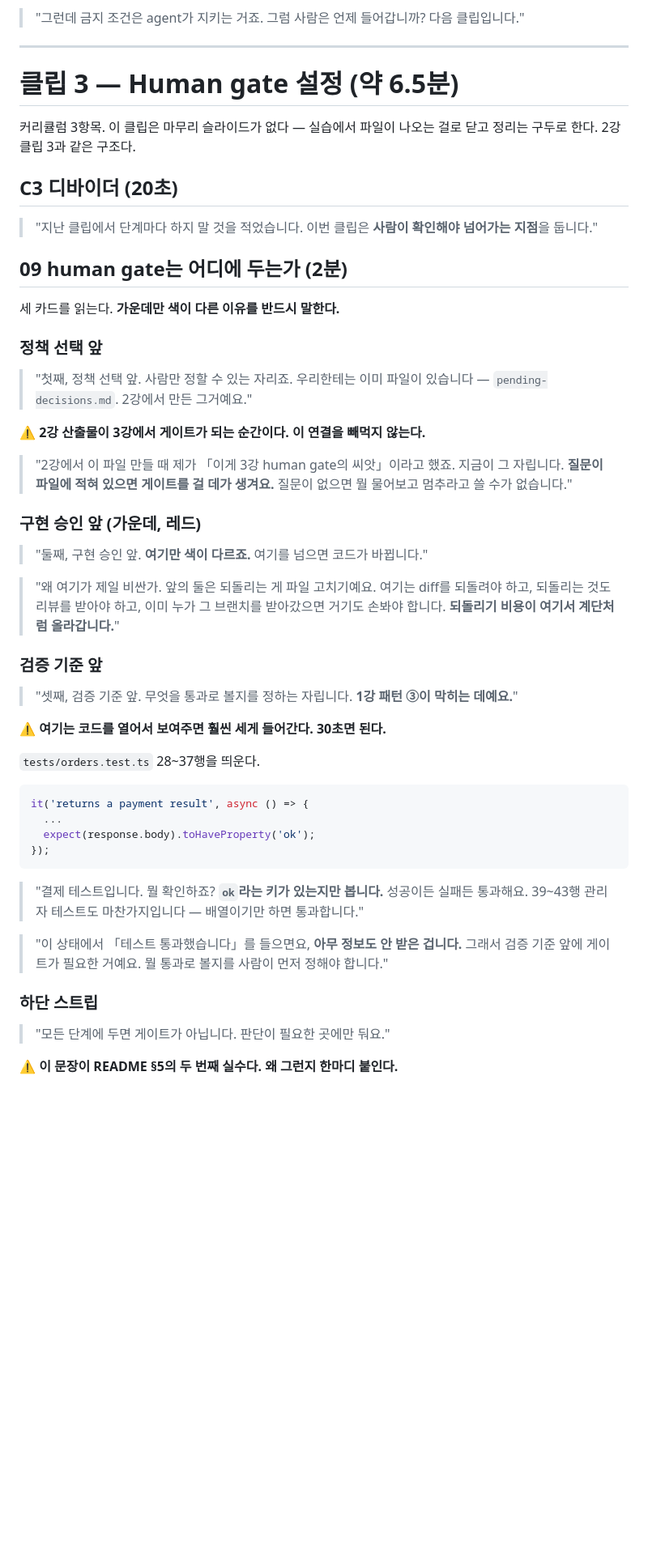
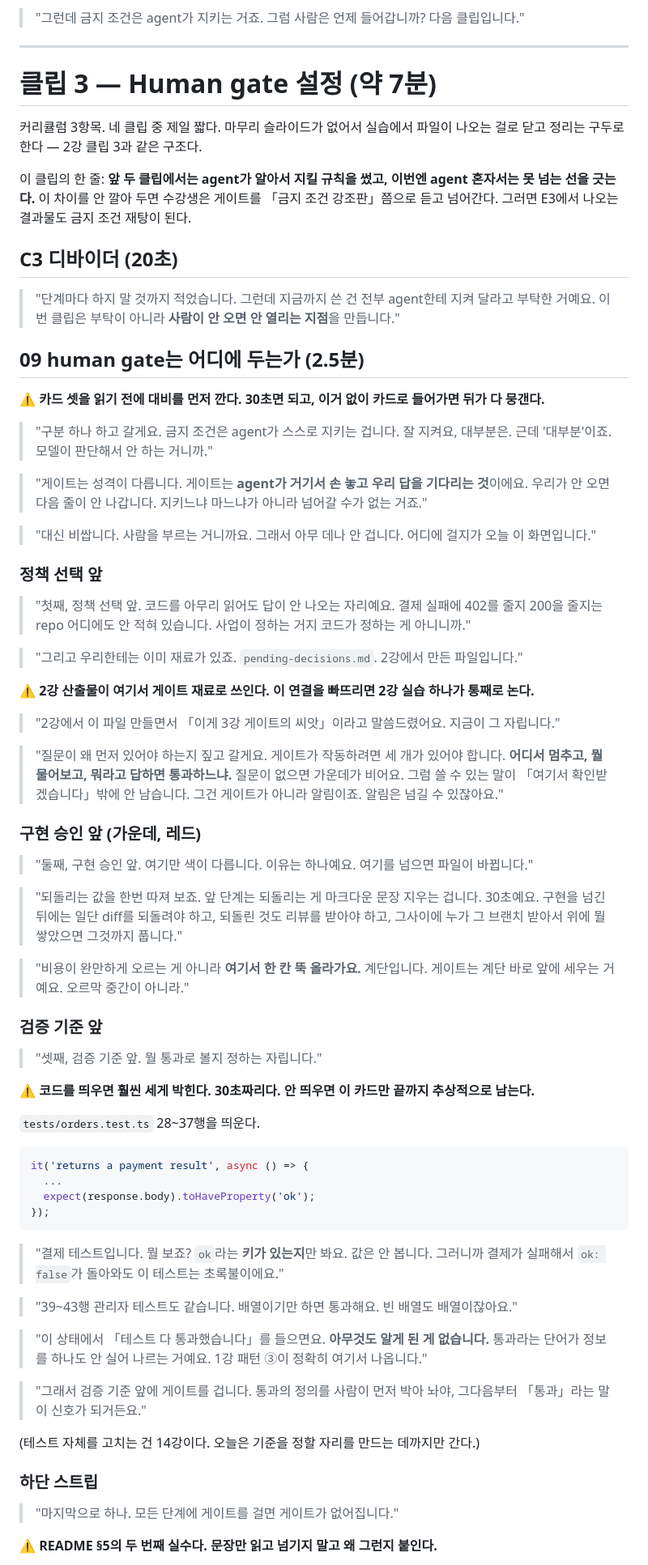
Before and after one commit to RainaKim/codex-lecture, a Markdown page: ref/lecture03-speaker-notes.md, the part around one of its changes. Shown at 81% size. Rendered like a GitHub page; blank space fills up the shorter version.

````diff
--- a/ref/lecture03-speaker-notes.md
+++ b/ref/lecture03-speaker-notes.md
@@ -525,44 +525,65 @@ Part 1 · Chapter 1 · 3강 · 이론 + 실습 · 약 40분 · 20장 · 클립 4
 
 ---
 
-# 클립 3 — Human gate 설정 (약 6.5분)
+# 클립 3 — Human gate 설정 (약 7분)
 
-커리큘럼 3항목. 이 클립은 마무리 슬라이드가 없다 — 실습에서 파일이 나오는 걸로 닫고 정리는
-구두로 한다. 2강 클립 3과 같은 구조다.
+커리큘럼 3항목. 네 클립 중 제일 짧다. 마무리 슬라이드가 없어서 실습에서 파일이 나오는 걸로 닫고
+정리는 구두로 한다 — 2강 클립 3과 같은 구조다.
+
+이 클립의 한 줄: **앞 두 클립에서는 agent가 알아서 지킬 규칙을 썼고, 이번엔 agent 혼자서는 못
+넘는 선을 긋는다.** 이 차이를 안 깔아 두면 수강생은 게이트를 「금지 조건 강조판」쯤으로 듣고
+넘어간다. 그러면 E3에서 나오는 결과물도 금지 조건 재탕이 된다.
 
 ## C3 디바이더 (20초)
 
-> "지난 클립에서 단계마다 하지 말 것을 적었습니다. 이번 클립은 **사람이 확인해야 넘어가는
-> 지점**을 둡니다."
+> "단계마다 하지 말 것까지 적었습니다. 그런데 지금까지 쓴 건 전부 agent한테 지켜 달라고 부탁한
+> 거예요. 이번 클립은 부탁이 아니라 **사람이 안 오면 안 열리는 지점**을 만듭니다."
 
-## 09 human gate는 어디에 두는가 (2분)
+## 09 human gate는 어디에 두는가 (2.5분)
 
-세 카드를 읽는다. **가운데만 색이 다른 이유를 반드시 말한다.**
+⚠️ **카드 셋을 읽기 전에 대비를 먼저 깐다. 30초면 되고, 이거 없이 카드로 들어가면 뒤가 다 뭉갠다.**
+
+> "구분 하나 하고 갈게요. 금지 조건은 agent가 스스로 지키는 겁니다. 잘 지켜요, 대부분은.
+> 근데 '대부분'이죠. 모델이 판단해서 안 하는 거니까."
+
+> "게이트는 성격이 다릅니다. 게이트는 **agent가 거기서 손 놓고 우리 답을 기다리는 것**이에요.
+> 우리가 안 오면 다음 줄이 안 나갑니다. 지키느냐 마느냐가 아니라 넘어갈 수가 없는 거죠."
+
+> "대신 비쌉니다. 사람을 부르는 거니까요. 그래서 아무 데나 안 겁니다. 어디에 걸지가 오늘 이
+> 화면입니다."
 
 ### 정책 선택 앞
 
-> "첫째, 정책 선택 앞. 사람만 정할 수 있는 자리죠. 우리한테는 이미 파일이 있습니다 —
-> `pending-decisions.md`. 2강에서 만든 그거예요."
+> "첫째, 정책 선택 앞. 코드를 아무리 읽어도 답이 안 나오는 자리예요. 결제 실패에 402를 줄지
+> 200을 줄지는 repo 어디에도 안 적혀 있습니다. 사업이 정하는 거지 코드가 정하는 게 아니니까."
 
-⚠️ **2강 산출물이 3강에서 게이트가 되는 순간이다. 이 연결을 빼먹지 않는다.**
+> "그리고 우리한테는 이미 재료가 있죠. `pending-decisions.md`. 2강에서 만든 파일입니다."
 
-> "2강에서 이 파일 만들 때 제가 「이게 3강 human gate의 씨앗」이라고 했죠. 지금이 그 자립니다.
-> **질문이 파일에 적혀 있으면 게이트를 걸 데가 생겨요.** 질문이 없으면 뭘 물어보고 멈추라고
-> 쓸 수가 없습니다."
+⚠️ **2강 산출물이 여기서 게이트 재료로 쓰인다. 이 연결을 빠뜨리면 2강 실습 하나가 통째로 논다.**
+
+> "2강에서 이 파일 만들면서 「이게 3강 게이트의 씨앗」이라고 말씀드렸어요. 지금이 그 자립니다."
+
+> "질문이 왜 먼저 있어야 하는지 짚고 갈게요. 게이트가 작동하려면 세 개가 있어야 합니다.
+> **어디서 멈추고, 뭘 물어보고, 뭐라고 답하면 통과하느냐.** 질문이 없으면 가운데가 비어요.
+> 그럼 쓸 수 있는 말이 「여기서 확인받겠습니다」밖에 안 남습니다. 그건 게이트가 아니라
+> 알림이죠. 알림은 넘길 수 있잖아요."
 
 ### 구현 승인 앞 (가운데, 레드)
 
-> "둘째, 구현 승인 앞. **여기만 색이 다르죠.** 여기를 넘으면 코드가 바뀝니다."
+> "둘째, 구현 승인 앞. 여기만 색이 다릅니다. 이유는 하나예요. 여기를 넘으면 파일이 바뀝니다."
 
-> "왜 여기가 제일 비싼가. 앞의 둘은 되돌리는 게 파일 고치기예요. 여기는 diff를 되돌려야 하고,
-> 되돌리는 것도 리뷰를 받아야 하고, 이미 누가 그 브랜치를 받아갔으면 거기도 손봐야 합니다.
-> **되돌리기 비용이 여기서 계단처럼 올라갑니다.**"
+> "되돌리는 값을 한번 따져 보죠. 앞 단계는 되돌리는 게 마크다운 문장 지우는 겁니다. 30초예요.
+> 구현을 넘긴 뒤에는 일단 diff를 되돌려야 하고, 되돌린 것도 리뷰를 받아야 하고, 그사이에
+> 누가 그 브랜치 받아서 위에 뭘 쌓았으면 그것까지 풉니다."
+
+> "비용이 완만하게 오르는 게 아니라 **여기서 한 칸 뚝 올라가요.** 계단입니다. 게이트는 계단
+> 바로 앞에 세우는 거예요. 오르막 중간이 아니라."
 
 ### 검증 기준 앞
 
-> "셋째, 검증 기준 앞. 무엇을 통과로 볼지를 정하는 자립니다. **1강 패턴 ③이 막히는 데예요.**"
+> "셋째, 검증 기준 앞. 뭘 통과로 볼지 정하는 자립니다."
 
-⚠️ **여기는 코드를 열어서 보여주면 훨씬 세게 들어간다. 30초면 된다.**
+⚠️ **코드를 띄우면 훨씬 세게 박힌다. 30초짜리다. 안 띄우면 이 카드만 끝까지 추상적으로 남는다.**
 
 `tests/orders.test.ts` 28~37행을 띄운다.
 
@@ -573,15 +594,22 @@ it('returns a payment result', async () => {
 });
 ```
 
-> "결제 테스트입니다. 뭘 확인하죠? **`ok`라는 키가 있는지만 봅니다.** 성공이든 실패든 통과해요.
-> 39~43행 관리자 테스트도 마찬가지입니다 — 배열이기만 하면 통과합니다."
+> "결제 테스트입니다. 뭘 보죠? `ok`라는 **키가 있는지**만 봐요. 값은 안 봅니다. 그러니까 결제가
+> 실패해서 `ok: false`가 돌아와도 이 테스트는 초록불이에요."
 
-> "이 상태에서 「테스트 통과했습니다」를 들으면요, **아무 정보도 안 받은 겁니다.** 그래서
-> 검증 기준 앞에 게이트가 필요한 거예요. 뭘 통과로 볼지를 사람이 먼저 정해야 합니다."
+> "39~43행 관리자 테스트도 같습니다. 배열이기만 하면 통과해요. 빈 배열도 배열이잖아요."
+
+> "이 상태에서 「테스트 다 통과했습니다」를 들으면요. **아무것도 알게 된 게 없습니다.** 통과라는
+> 단어가 정보를 하나도 안 실어 나르는 거예요. 1강 패턴 ③이 정확히 여기서 나옵니다."
+
+> "그래서 검증 기준 앞에 게이트를 겁니다. 통과의 정의를 사람이 먼저 박아 놔야, 그다음부터
+> 「통과」라는 말이 신호가 되거든요."
+
+(테스트 자체를 고치는 건 14강이다. 오늘은 기준을 정할 자리를 만드는 데까지만 간다.)
 
 ### 하단 스트립
 
-> "모든 단계에 두면 게이트가 아닙니다. 판단이 필요한 곳에만 둬요."
+> "마지막으로 하나. 모든 단계에 게이트를 걸면 게이트가 없어집니다."
 
-⚠️ **이 문장이 README §5의 두 번째 실수다. 왜 그런지 한마디 붙인다.**
+⚠️ **README §5의 두 번째 실수다. 문장만 읽고 넘기지 말고 왜 그런지 붙인다.**
 
````
Also changed, not shown: other parts of ref/lecture03-speaker-notes.md (+37 -26 lines).
